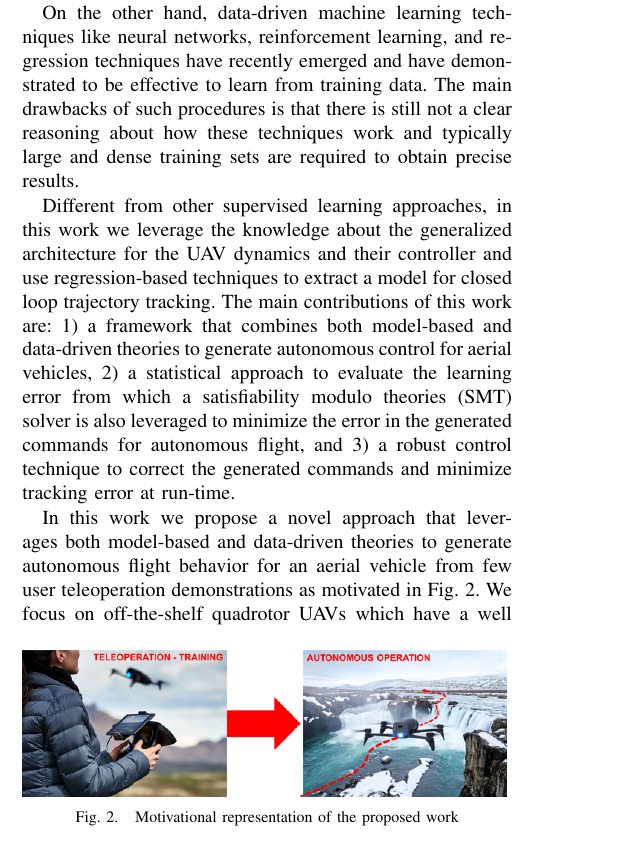
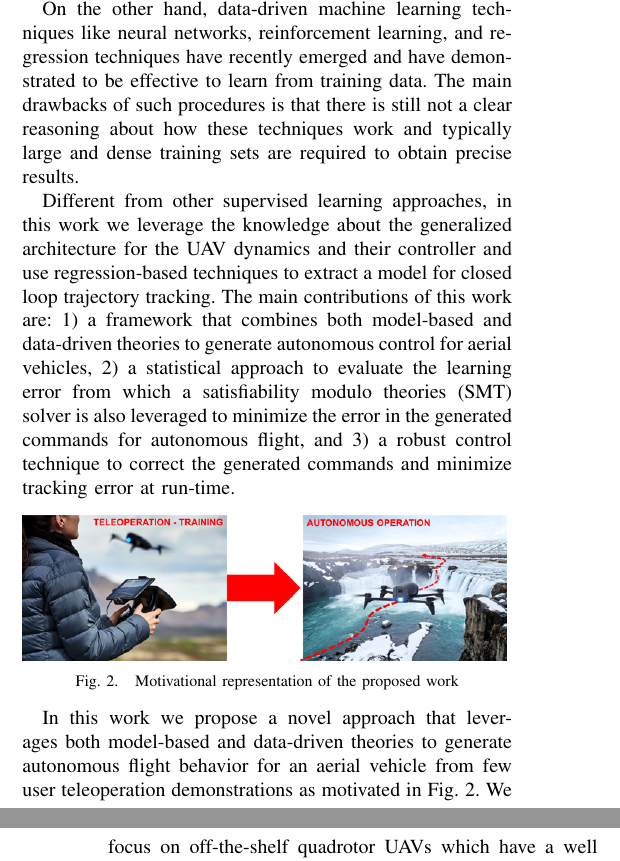
Before and after one commit to rahulpeddi/irospaper2019, a LaTeX paper (root.tex): part of one column of page 1 of 10 before the commit and two parts of the columns of pages 1 and 2 of 10 after it, the two joined at a grey line, cut so that both start at the same text. Compiled offline with pdfLaTeX.

Commit message:
Updates from Overleaf

```diff
--- a/root.tex
+++ b/root.tex
@@ -106,13 +106,13 @@ On the other hand, data-driven machine learning techniques like neural networks,
 Different from other supervised learning approaches, in this work we leverage the knowledge about the generalized architecture for the UAV dynamics and their controller and use regression-based techniques to extract a model for closed loop trajectory tracking. The main contributions of this work are: 1) a framework that combines both model-based and data-driven theories to generate autonomous control for aerial vehicles, 2) a statistical approach to evaluate the learning error from which a satisfiability modulo theories (SMT) solver is also leveraged to minimize the error in the generated commands for autonomous flight, and 3) a robust control technique to correct the generated commands and minimize tracking error at run-time.
 
 %assess the quality of the training data with an error analysis of our regression model that impacts decisions we make in terms of UAV trajectory and autonomous control generation.
-\begin{figure}[b]
-    \vspace{-10pt}
+\begin{figure}[h]
+    \vspace{-5pt}
     \includegraphics[width=0.48\textwidth]{images/motivation2.png}
     \vspace{-5pt}
     \caption{Motivational representation of the proposed work}
     \label{fig:motiv}
-    \vspace{-15pt}
+    \vspace{-5pt}
 \end{figure}
 
 In this work we propose a novel approach that leverages both model-based and data-driven theories to generate autonomous flight behavior for an aerial vehicle from few user teleoperation demonstrations as motivated in Fig.~\ref{fig:motiv}.
```
Also changed, not shown: root.tex (10 more changed lines).
